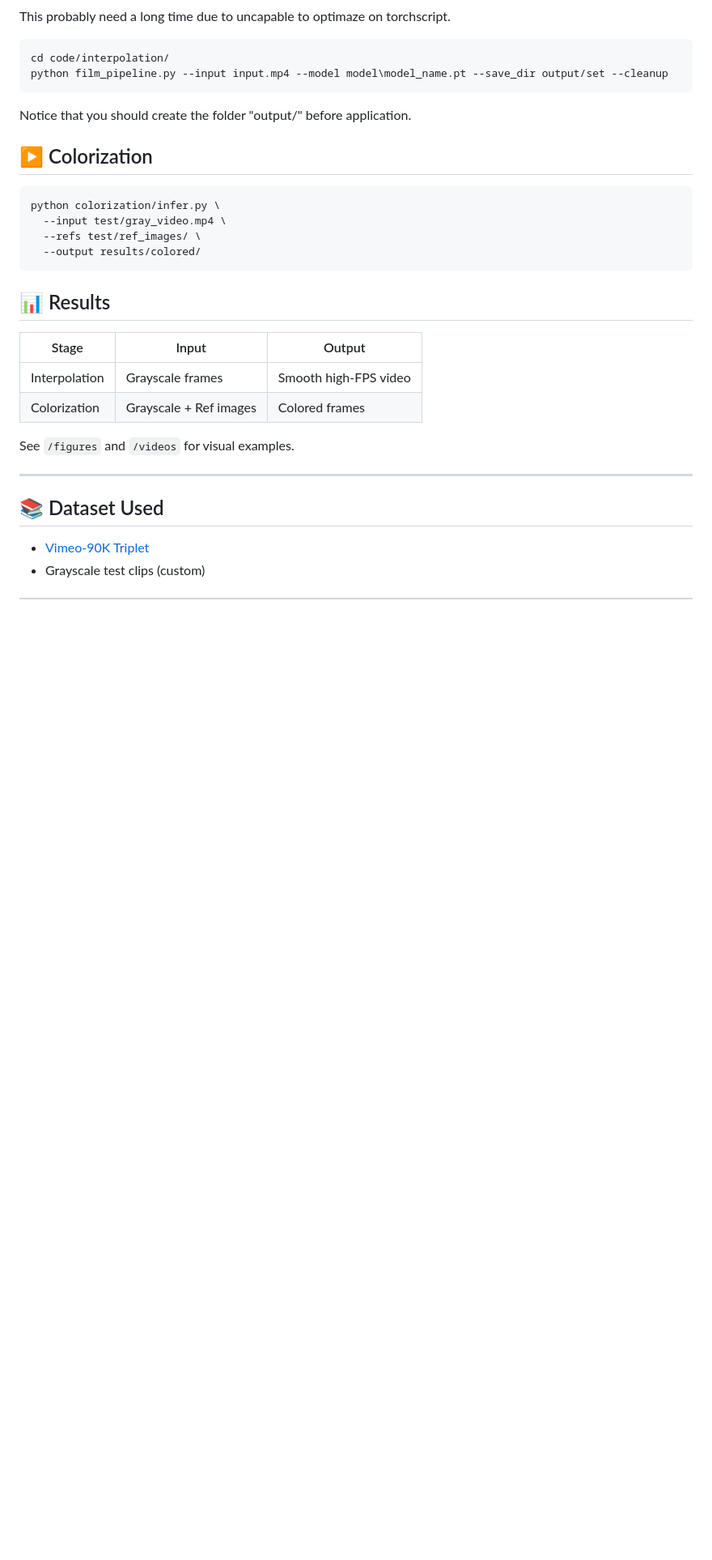
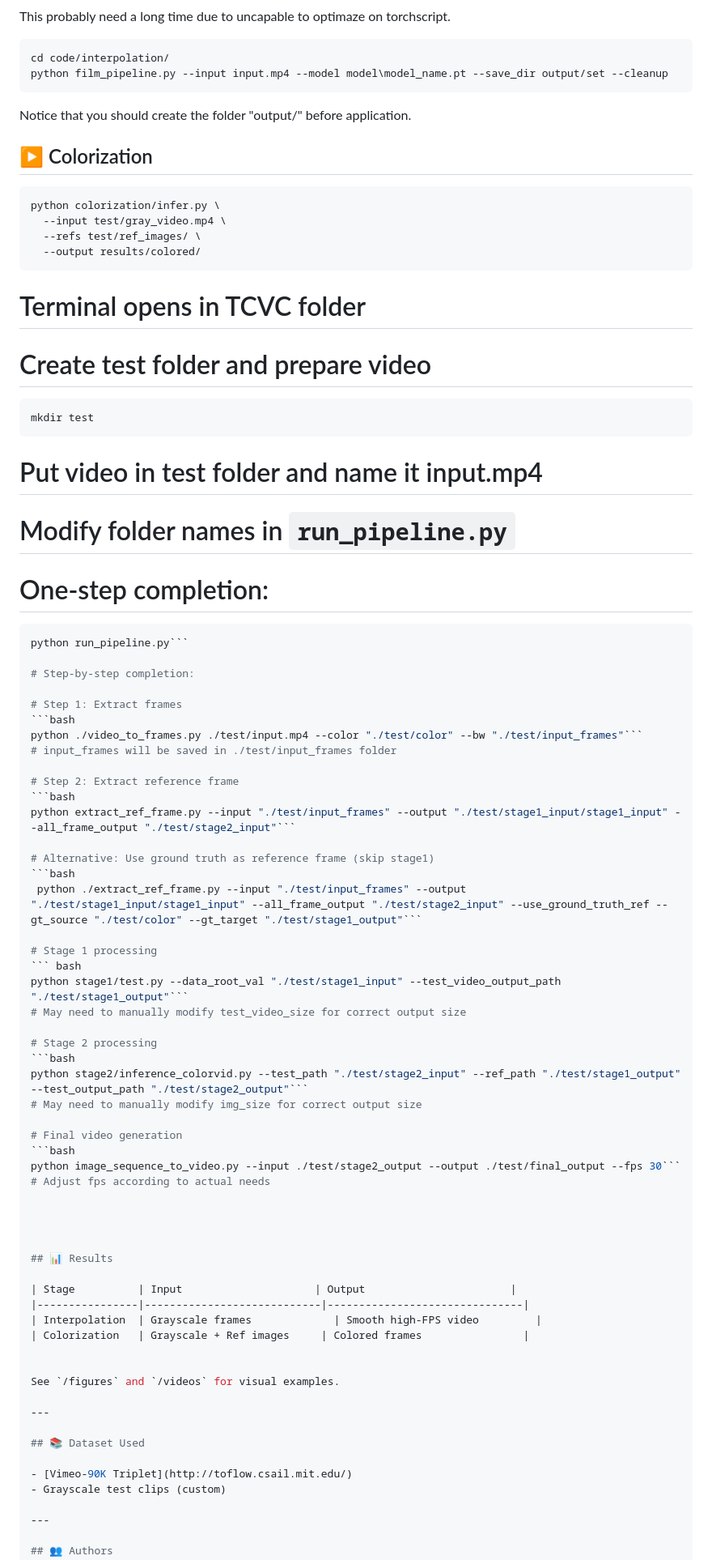
Before and after one commit to hu-jy23/CV-Project, a Markdown page: readme.md, the part around the change. Shown: that part at 81% size. Rendered like a GitHub page; blank space fills up the shorter version.

````diff
--- a/readme.md
+++ b/readme.md
@@ -77,6 +77,49 @@ python colorization/infer.py \
   --output results/colored/
 ```
 
+# Terminal opens in TCVC folder
+
+# Create test folder and prepare video
+``` bash
+mkdir test
+```
+# Put video in test folder and name it input.mp4
+# Modify folder names in ```run_pipeline.py```
+
+# One-step completion:
+```bash
+python run_pipeline.py```
+
+# Step-by-step completion:
+
+# Step 1: Extract frames
+```bash
+python ./video_to_frames.py ./test/input.mp4 --color "./test/color" --bw "./test/input_frames"```
+# input_frames will be saved in ./test/input_frames folder
+
+# Step 2: Extract reference frame
+```bash
+python extract_ref_frame.py --input "./test/input_frames" --output "./test/stage1_input/stage1_input" --all_frame_output "./test/stage2_input"```
+
+# Alternative: Use ground truth as reference frame (skip stage1)
+```bash
+ python ./extract_ref_frame.py --input "./test/input_frames" --output "./test/stage1_input/stage1_input" --all_frame_output "./test/stage2_input" --use_ground_truth_ref --gt_source "./test/color" --gt_target "./test/stage1_output"```
+
+# Stage 1 processing
+``` bash
+python stage1/test.py --data_root_val "./test/stage1_input" --test_video_output_path "./test/stage1_output"```
+# May need to manually modify test_video_size for correct output size
+
+# Stage 2 processing
+```bash
+python stage2/inference_colorvid.py --test_path "./test/stage2_input" --ref_path "./test/stage1_output" --test_output_path "./test/stage2_output"```
+# May need to manually modify img_size for correct output size
+
+# Final video generation
+```bash
+python image_sequence_to_video.py --input ./test/stage2_output --output ./test/final_output --fps 30```
+# Adjust fps according to actual needs
+
 
 
 
````
